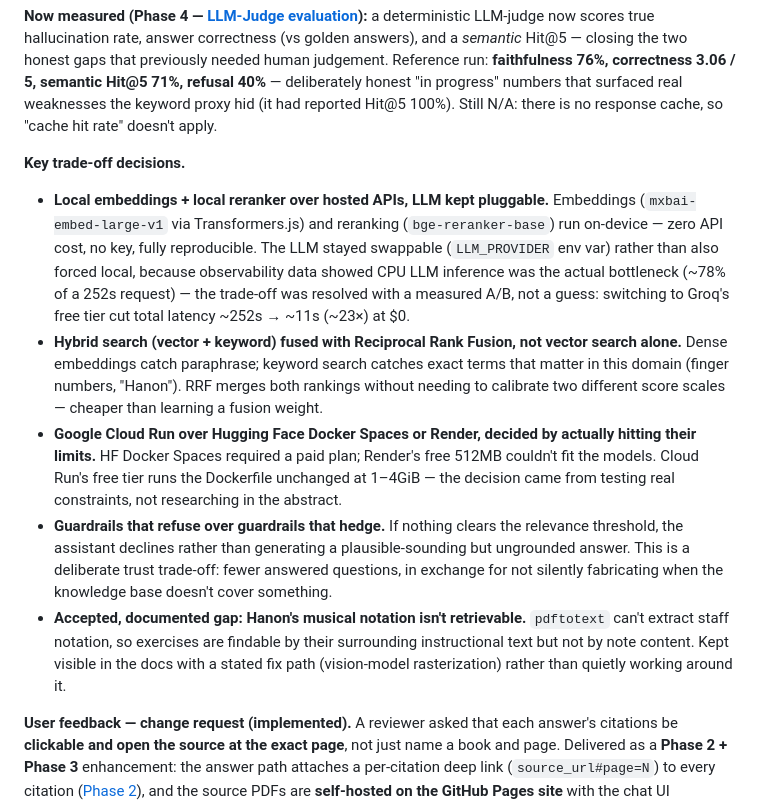
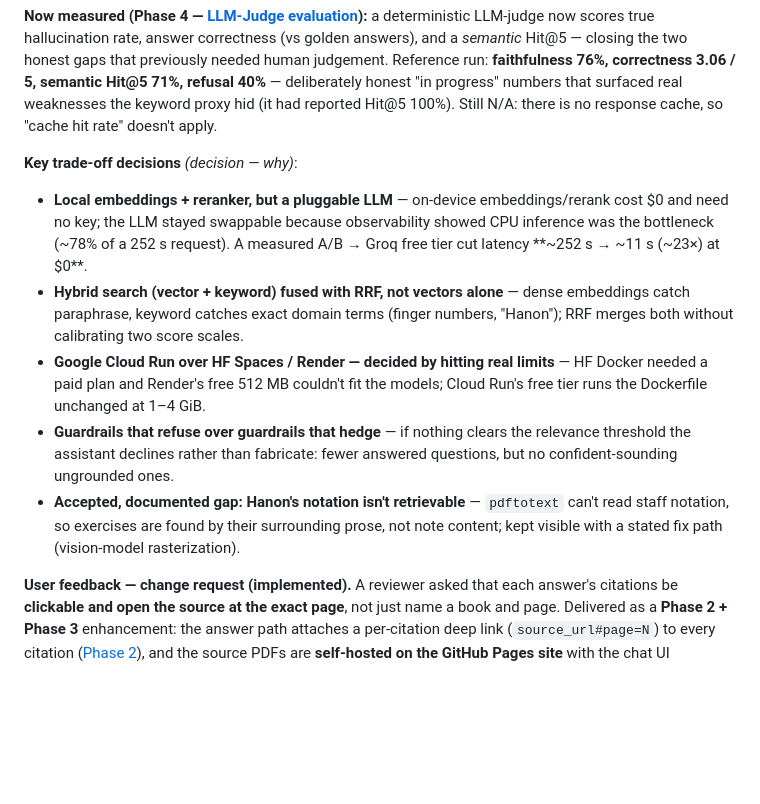
Before and after one commit to shayeeboy/Enterprise-RAG-Assistant, a Markdown page: README.md, the part around the change. Drawn GitHub-style; blank space fills up the shorter version.

Commit message:
docs: tighten Key trade-off decisions into scannable decision→why bullets
Compress each trade-off from a multi-line paragraph to a single bold
decision + one-line rationale, matching the bulleted success-metrics style.
No decisions or facts changed.

Co-Authored-By: Claude Opus 4.8 <noreply@anthropic.com>

```diff
--- a/README.md
+++ b/README.md
@@ -93,35 +93,12 @@ correctness 3.06 / 5, semantic Hit@5 71%, refusal 40%** — deliberately honest
 had reported Hit@5 100%). Still N/A: there is no response cache, so "cache hit
 rate" doesn't apply.
 
-**Key trade-off decisions.**
-- **Local embeddings + local reranker over hosted APIs, LLM kept
-  pluggable.** Embeddings (`mxbai-embed-large-v1` via Transformers.js) and
-  reranking (`bge-reranker-base`) run on-device — zero API cost, no key,
-  fully reproducible. The LLM stayed swappable (`LLM_PROVIDER` env var)
-  rather than also forced local, because observability data showed CPU
-  LLM inference was the actual bottleneck (~78% of a 252s request) — the
-  trade-off was resolved with a measured A/B, not a guess: switching to
-  Groq's free tier cut total latency ~252s → ~11s (~23×) at $0.
-- **Hybrid search (vector + keyword) fused with Reciprocal Rank Fusion,
-  not vector search alone.** Dense embeddings catch paraphrase; keyword
-  search catches exact terms that matter in this domain (finger numbers,
-  "Hanon"). RRF merges both rankings without needing to calibrate two
-  different score scales — cheaper than learning a fusion weight.
-- **Google Cloud Run over Hugging Face Docker Spaces or Render, decided by
-  actually hitting their limits.** HF Docker Spaces required a paid plan;
-  Render's free 512MB couldn't fit the models. Cloud Run's free tier runs
-  the Dockerfile unchanged at 1–4GiB — the decision came from testing
-  real constraints, not researching in the abstract.
-- **Guardrails that refuse over guardrails that hedge.** If nothing clears
-  the relevance threshold, the assistant declines rather than generating a
-  plausible-sounding but ungrounded answer. This is a deliberate trust
-  trade-off: fewer answered questions, in exchange for not silently
-  fabricating when the knowledge base doesn't cover something.
-- **Accepted, documented gap: Hanon's musical notation isn't retrievable.**
-  `pdftotext` can't extract staff notation, so exercises are findable by
-  their surrounding instructional text but not by note content. Kept
-  visible in the docs with a stated fix path (vision-model rasterization)
-  rather than quietly working around it.
+**Key trade-off decisions** *(decision — why)*:
+- **Local embeddings + reranker, but a pluggable LLM** — on-device embeddings/rerank cost $0 and need no key; the LLM stayed swappable because observability showed CPU inference was the bottleneck (~78% of a 252 s request). A measured A/B → Groq free tier cut latency **~252 s → ~11 s (~23×) at $0**.
+- **Hybrid search (vector + keyword) fused with RRF, not vectors alone** — dense embeddings catch paraphrase, keyword catches exact domain terms (finger numbers, "Hanon"); RRF merges both without calibrating two score scales.
+- **Google Cloud Run over HF Spaces / Render — decided by hitting real limits** — HF Docker needed a paid plan and Render's free 512 MB couldn't fit the models; Cloud Run's free tier runs the Dockerfile unchanged at 1–4 GiB.
+- **Guardrails that refuse over guardrails that hedge** — if nothing clears the relevance threshold the assistant declines rather than fabricate: fewer answered questions, but no confident-sounding ungrounded ones.
+- **Accepted, documented gap: Hanon's notation isn't retrievable** — `pdftotext` can't read staff notation, so exercises are found by their surrounding prose, not note content; kept visible with a stated fix path (vision-model rasterization).
 
 **User feedback — change request (implemented).** A reviewer asked that each
 answer's citations be **clickable and open the source at the exact page**, not
```
